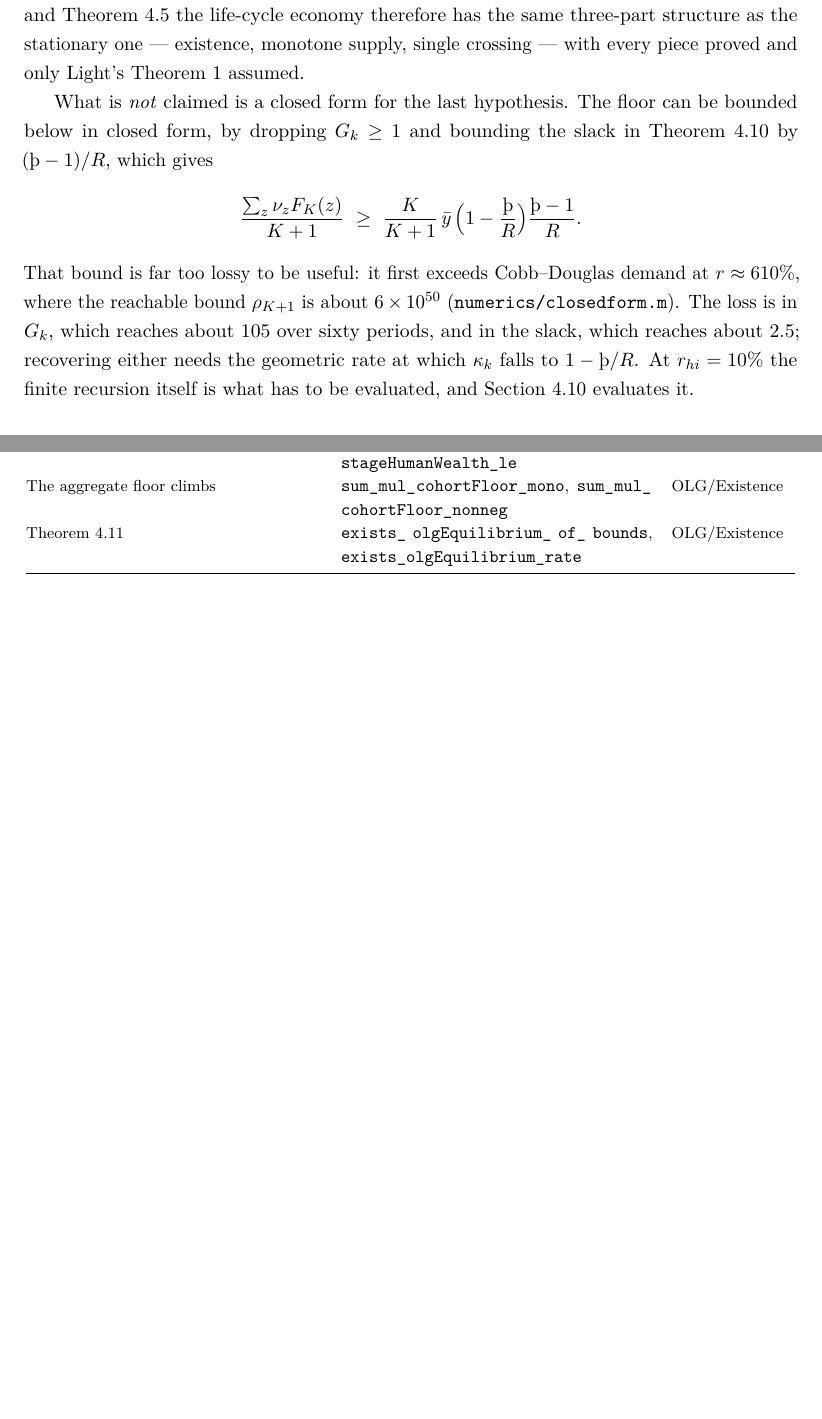
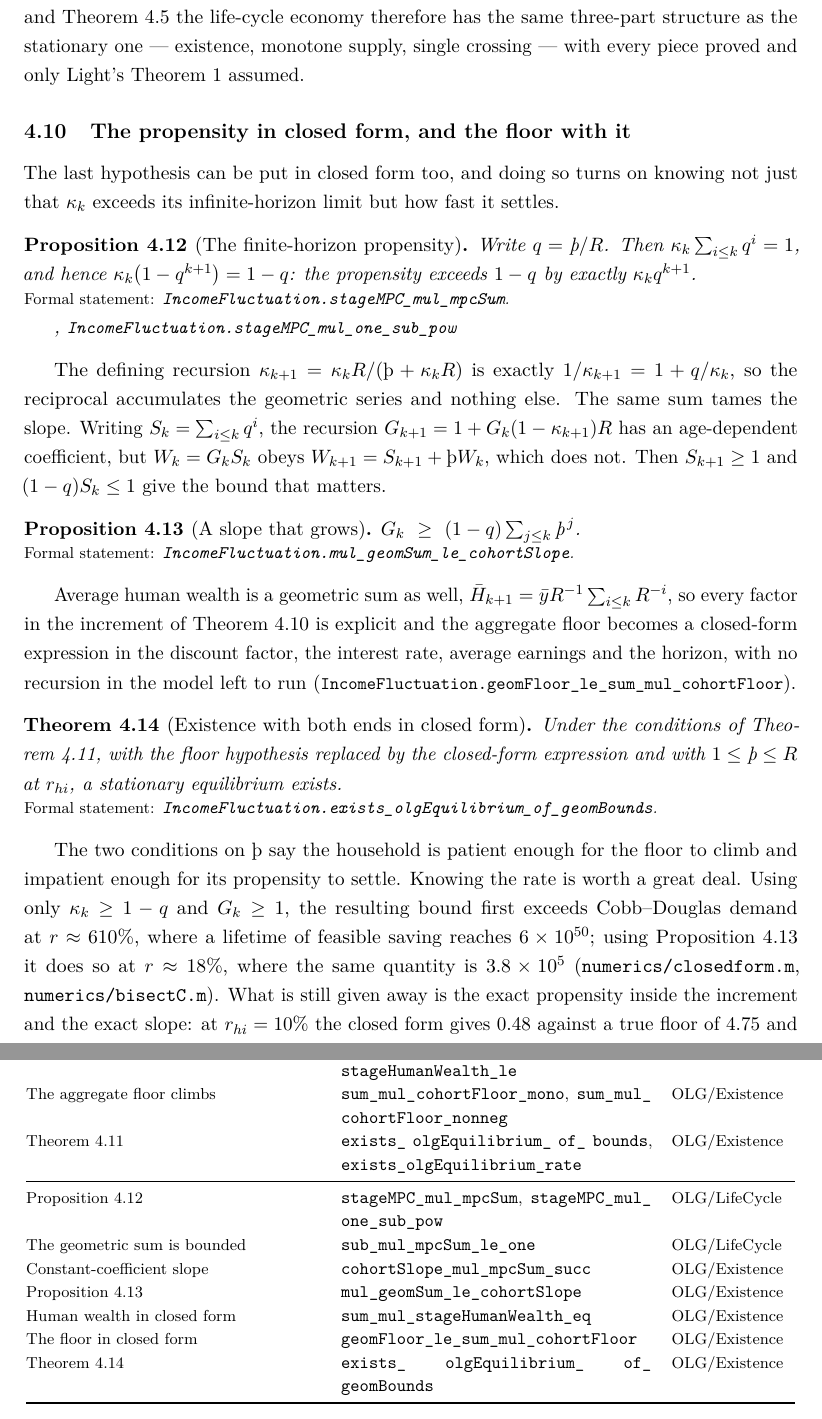
Before and after one commit to LeanEconomics/LeanEconomics, a LaTeX paper (WriteUps/WriteUpOLG/main.tex, which reads WriteUps/WriteUpOLG/sections/appendix_index.tex, WriteUps/WriteUpOLG/sections/equilibrium.tex): two parts of pages 12 and 27 of 27, joined at a grey line, cut so that both start at the same text, the shorter picture padded with empty space. Compiled offline with pdfLaTeX.

Commit message:
OLG write-up: the propensity in closed form and the floor that follows
New subsection. The finite-horizon propensity is the reciprocal of a geometric sum,
so the gap to its limit closes at a known rate; the same sum turns the slope's
age-dependent recursion into a constant-coefficient one and gives a slope that
grows geometrically where the old bound did not grow at all. With human wealth also
in closed form the whole floor becomes an explicit expression in the primitives, and
existence can be stated with no recursion in the model left to run.

Records both what the rate buys and what is still given away: the crude bound first
beats Cobb-Douglas demand at 610 per cent where feasible saving reaches 6e50, the
sharpened one at 18 per cent where it reaches 3.8e5, and at a calibrated ten per
cent the closed form gives 0.48 against a true floor of 4.75, so there the finite
recursion is still what has to be evaluated.

Adds geom.m and bisectC.m and seven rows to the formal-name index.

Co-Authored-By: Claude Opus 5 <noreply@anthropic.com>

```diff
--- a/WriteUps/WriteUpOLG/sections/appendix_index.tex
+++ b/WriteUps/WriteUpOLG/sections/appendix_index.tex
@@ -105,6 +105,14 @@ Mean human wealth recursion & \lean{sum\_mul\_stageHumanWealth\_succ} & OLG/\all
 Theorem~\ref{thm:patient} & \lean{stageMPC\_mul\_sum\_stageHumanWealth\_le} & OLG/\allowbreak Existence\\
 The aggregate floor climbs & \lean{sum\_mul\_cohortFloor\_mono}, \lean{sum\_mul\_cohortFloor\_nonneg} & OLG/\allowbreak Existence\\
 Theorem~\ref{thm:exist2} & \lean{exists\_olgEquilibrium\_of\_bounds}, \lean{exists\_olgEquilibrium\_rate} & OLG/\allowbreak Existence\\
+\midrule
+Proposition~\ref{prop:kappa} & \lean{stageMPC\_mul\_mpcSum}, \lean{stageMPC\_mul\_one\_sub\_pow} & OLG/\allowbreak Life\allowbreak Cycle\\
+The geometric sum is bounded & \lean{sub\_mul\_mpcSum\_le\_one} & OLG/\allowbreak Life\allowbreak Cycle\\
+Constant-coefficient slope & \lean{cohortSlope\_mul\_mpcSum\_succ} & OLG/\allowbreak Existence\\
+Proposition~\ref{prop:slope} & \lean{mul\_geomSum\_le\_cohortSlope} & OLG/\allowbreak Existence\\
+Human wealth in closed form & \lean{sum\_mul\_stageHumanWealth\_eq} & OLG/\allowbreak Existence\\
+The floor in closed form & \lean{geomFloor\_le\_sum\_mul\_cohortFloor} & OLG/\allowbreak Existence\\
+Theorem~\ref{thm:exist3} & \lean{exists\_olgEquilibrium\_of\_geomBounds} & OLG/\allowbreak Existence\\
 \bottomrule
 \end{longtable}
 \endgroup
--- a/WriteUps/WriteUpOLG/sections/equilibrium.tex
+++ b/WriteUps/WriteUpOLG/sections/equilibrium.tex
@@ -251,19 +251,53 @@ Theorem~\ref{thm:thm2} and Theorem~\ref{thm:thm3} the life-cycle economy therefo
 three-part structure as the stationary one --- existence, monotone supply, single crossing ---
 with every piece proved and only Light's Theorem 1 assumed.
 
-What is \emph{not} claimed is a closed form for the last hypothesis. The floor can be bounded
-below in closed form, by dropping $G_k\ge1$ and bounding the slack in Theorem~\ref{thm:patient} by
-$(\text{\th}-1)/R$, which gives
-\[
-  \frac{\sum_z\nu_zF_K(z)}{K+1}\ \ge\ \frac{K}{K+1}\,\bar y\,\Bigl(1-\frac{\text{\th}}{R}\Bigr)
-    \frac{\text{\th}-1}{R}.
-\]
-That bound is far too lossy to be useful: it first exceeds Cobb--Douglas demand at $r\approx610\%$,
-where the reachable bound $\rho_{K+1}$ is about $6\times10^{50}$
-(\texttt{numerics/closedform.m}). The loss is in $G_k$, which reaches about $105$ over sixty
-periods, and in the slack, which reaches about $2.5$; recovering either needs the geometric rate
-at which $\kappa_k$ falls to $1-\text{\th}/R$. At $r_{hi}=10\%$ the finite recursion itself is what
-has to be evaluated, and Section~\ref{sec:num2} evaluates it.
+\subsection{The propensity in closed form, and the floor with it}\label{sec:geom}
+
+The last hypothesis can be put in closed form too, and doing so turns on knowing not just that
+$\kappa_k$ exceeds its infinite-horizon limit but how fast it settles.
+
+\begin{proposition}[The finite-horizon propensity]\label{prop:kappa}
+Write $q=\text{\th}/R$. Then $\kappa_k\sum_{i\le k}q^i=1$, and hence
+$\kappa_k\bigl(1-q^{k+1}\bigr)=1-q$: the propensity exceeds $1-q$ by exactly $\kappa_kq^{k+1}$.
+\formal{IncomeFluctuation.stageMPC\_mul\_mpcSum},
+\lean{IncomeFluctuation.stageMPC\_mul\_one\_sub\_pow}
+\end{proposition}
+
+The defining recursion $\kappa_{k+1}=\kappa_kR/(\text{\th}+\kappa_kR)$ is exactly
+$1/\kappa_{k+1}=1+q/\kappa_k$, so the reciprocal accumulates the geometric series and nothing
+else. The same sum tames the slope. Writing $S_k=\sum_{i\le k}q^i$, the recursion
+$G_{k+1}=1+G_k(1-\kappa_{k+1})R$ has an age-dependent coefficient, but $W_k=G_kS_k$ obeys
+$W_{k+1}=S_{k+1}+\text{\th}W_k$, which does not. Then $S_{k+1}\ge1$ and $(1-q)S_k\le1$ give the
+bound that matters.
+
+\begin{proposition}[A slope that grows]\label{prop:slope}
+$G_k\ \ge\ (1-q)\sum_{j\le k}\text{\th}^{\,j}$.
+\formal{IncomeFluctuation.mul\_geomSum\_le\_cohortSlope}
+\end{proposition}
+
+Average human wealth is a geometric sum as well, $\bar H_{k+1}=\bar yR^{-1}\sum_{i\le k}R^{-i}$,
+so every factor in the increment of Theorem~\ref{thm:patient} is explicit and the aggregate floor
+becomes a closed-form expression in the discount factor, the interest rate, average earnings and
+the horizon, with no recursion in the model left to run
+(\lean{IncomeFluctuation.geomFloor\_le\_sum\_mul\_cohortFloor}).
+
+\begin{theorem}[Existence with both ends in closed form]\label{thm:exist3}
+Under the conditions of Theorem~\ref{thm:exist2}, with the floor hypothesis replaced by the
+closed-form expression and with $1\le\text{\th}\le R$ at $r_{hi}$, a stationary equilibrium
+exists.
+\formal{IncomeFluctuation.exists\_olgEquilibrium\_of\_geomBounds}
+\end{theorem}
+
+The two conditions on $\text{\th}$ say the household is patient enough for the floor to climb and
+impatient enough for its propensity to settle. Knowing the rate is worth a great deal. Using only
+$\kappa_k\ge1-q$ and $G_k\ge1$, the resulting bound first exceeds Cobb--Douglas demand at
+$r\approx610\%$, where a lifetime of feasible saving reaches $6\times10^{50}$; using
+Proposition~\ref{prop:slope} it does so at $r\approx18\%$, where the same quantity is
+$3.8\times10^{5}$ (\texttt{numerics/closedform.m}, \texttt{numerics/bisectC.m}). What is still
+given away is the exact propensity inside the increment and the exact slope: at $r_{hi}=10\%$ the
+closed form gives $0.48$ against a true floor of $4.75$ and a demand of $3.13$, so at a
+calibrated rate it is the finite recursion of Section~\ref{sec:num2} that has to be evaluated, not
+the closed form.
 
 \subsection{What the numbers say}\label{sec:num2}
 
```
Also changed, not shown: WriteUps/WriteUpOLG/main.pdf.
